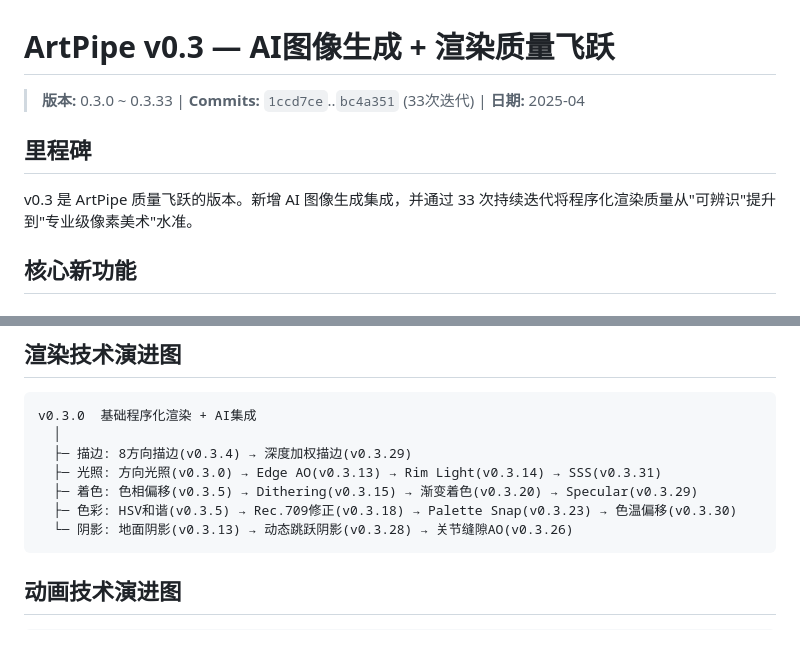
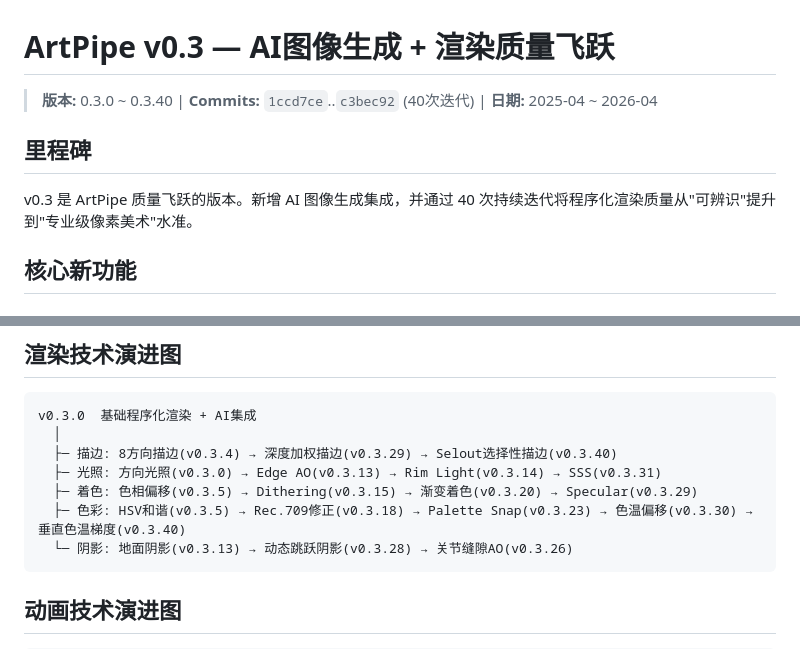
Before and after one commit to kongshan001/art-pipe, a Markdown page: versions/v0.3.md, 2 parts joined by grey strips. Rendered like a GitHub page.

Commit message:
docs: update v0.3.md version log to include v0.3.40

````diff
--- a/versions/v0.3.md
+++ b/versions/v0.3.md
@@ -1,10 +1,10 @@
 # ArtPipe v0.3 — AI图像生成 + 渲染质量飞跃
 
-> **版本:** 0.3.0 ~ 0.3.33 | **Commits:** `1ccd7ce`..`bc4a351` (33次迭代) | **日期:** 2025-04
+> **版本:** 0.3.0 ~ 0.3.40 | **Commits:** `1ccd7ce`..`c3bec92` (40次迭代) | **日期:** 2025-04 ~ 2026-04
 
 ## 里程碑
 
-v0.3 是 ArtPipe 质量飞跃的版本。新增 AI 图像生成集成，并通过 33 次持续迭代将程序化渲染质量从"可辨识"提升到"专业级像素美术"水准。
+v0.3 是 ArtPipe 质量飞跃的版本。新增 AI 图像生成集成，并通过 40 次持续迭代将程序化渲染质量从"可辨识"提升到"专业级像素美术"水准。
 
 ## 核心新功能
 
@@ -97,10 +97,10 @@ v0.3 是 ArtPipe 质量飞跃的版本。新增 AI 图像生成集成，并通
 ```
 v0.3.0  基础程序化渲染 + AI集成
   │
-  ├─ 描边: 8方向描边(v0.3.4) → 深度加权描边(v0.3.29)
+  ├─ 描边: 8方向描边(v0.3.4) → 深度加权描边(v0.3.29) → Selout选择性描边(v0.3.40)
   ├─ 光照: 方向光照(v0.3.0) → Edge AO(v0.3.13) → Rim Light(v0.3.14) → SSS(v0.3.31)
   ├─ 着色: 色相偏移(v0.3.5) → Dithering(v0.3.15) → 渐变着色(v0.3.20) → Specular(v0.3.29)
-  ├─ 色彩: HSV和谐(v0.3.5) → Rec.709修正(v0.3.18) → Palette Snap(v0.3.23) → 色温偏移(v0.3.30)
+  ├─ 色彩: HSV和谐(v0.3.5) → Rec.709修正(v0.3.18) → Palette Snap(v0.3.23) → 色温偏移(v0.3.30) → 垂直色温梯度(v0.3.40)
   └─ 阴影: 地面阴影(v0.3.13) → 动态跳跃阴影(v0.3.28) → 关节缝隙AO(v0.3.26)
 ```
 
````
